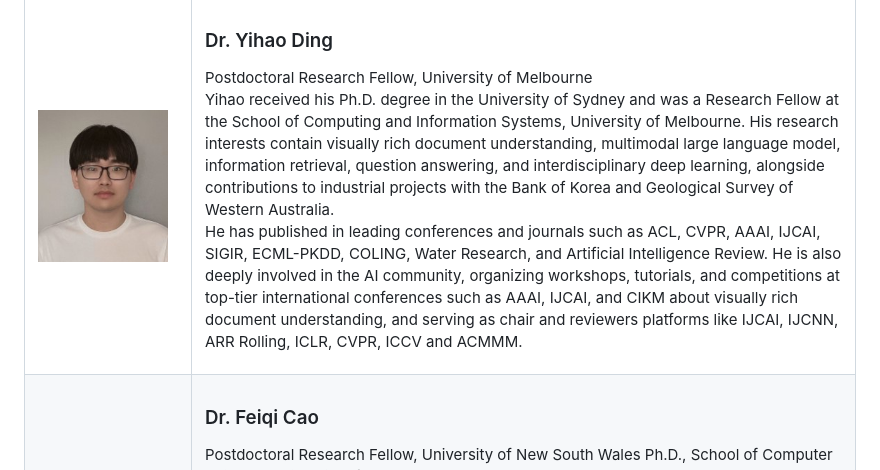
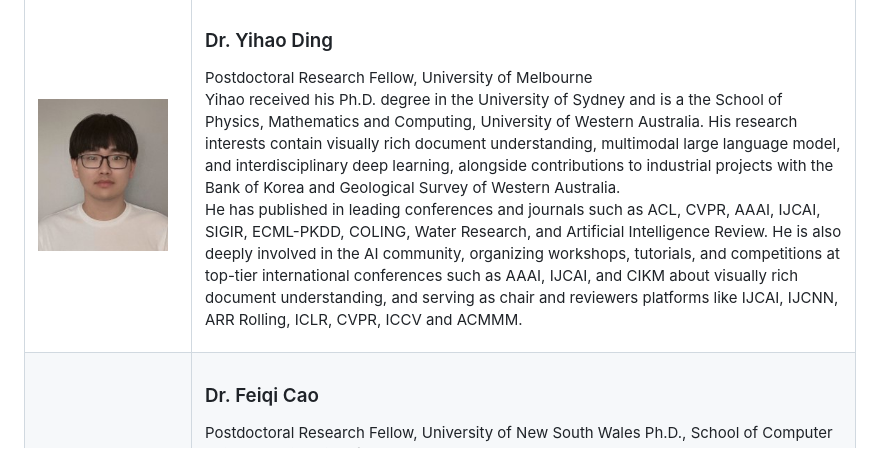
Before and after one commit to yihaoding/mllm_vrdiu, a Markdown page: README.md, the part around the change. Rendered like a GitHub page.

```diff
--- a/README.md
+++ b/README.md
@@ -67,9 +67,8 @@ We look forward to your participation and contribution to the discussion!
 
 ### Dr. Yihao Ding
 Postdoctoral Research Fellow, University of Melbourne
-Yihao received his Ph.D. degree in the University of Sydney and was a Research Fellow at the School of Computing and Information Systems, University of Melbourne. His research interests contain visually rich document understanding, multimodal large language model, information retrieval, question answering, and interdisciplinary deep learning, alongside contributions to industrial projects with the Bank of Korea and Geological Survey of Western Australia.
+Yihao received his Ph.D. degree in the University of Sydney and is a the School of Physics, Mathematics and Computing, University of Western Australia. His research interests contain visually rich document understanding, multimodal large language model, and interdisciplinary deep learning, alongside contributions to industrial projects with the Bank of Korea and Geological Survey of Western Australia.
 He has published in leading conferences and journals such as ACL, CVPR, AAAI, IJCAI, SIGIR, ECML-PKDD, COLING, Water Research, and Artificial Intelligence Review. He is also deeply involved in the AI community, organizing workshops, tutorials, and competitions at top-tier international conferences such as AAAI, IJCAI, and CIKM about visually rich document understanding, and serving as chair and reviewers platforms like IJCAI, IJCNN, ARR Rolling, ICLR, CVPR, ICCV and ACMMM.
-
 </td>
 </tr>
 
```
